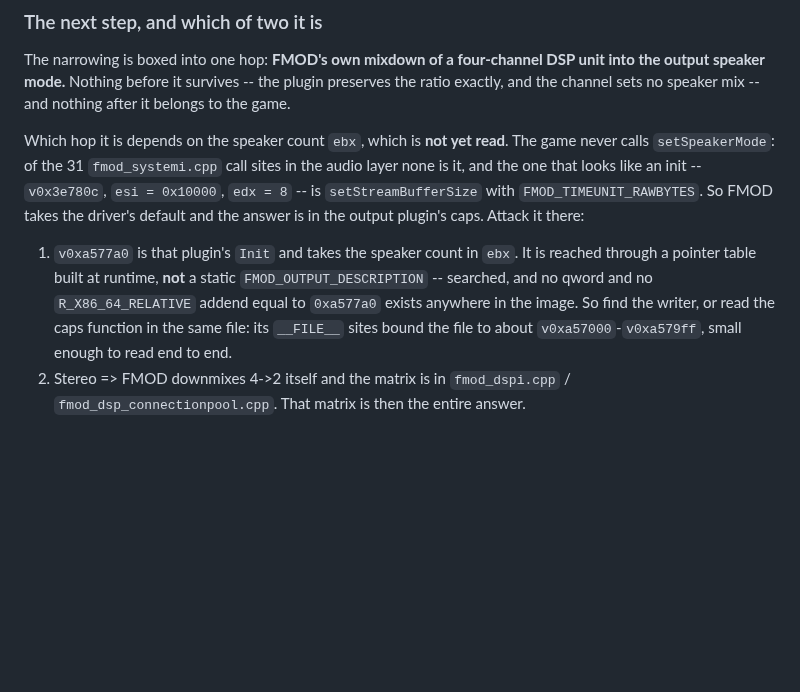
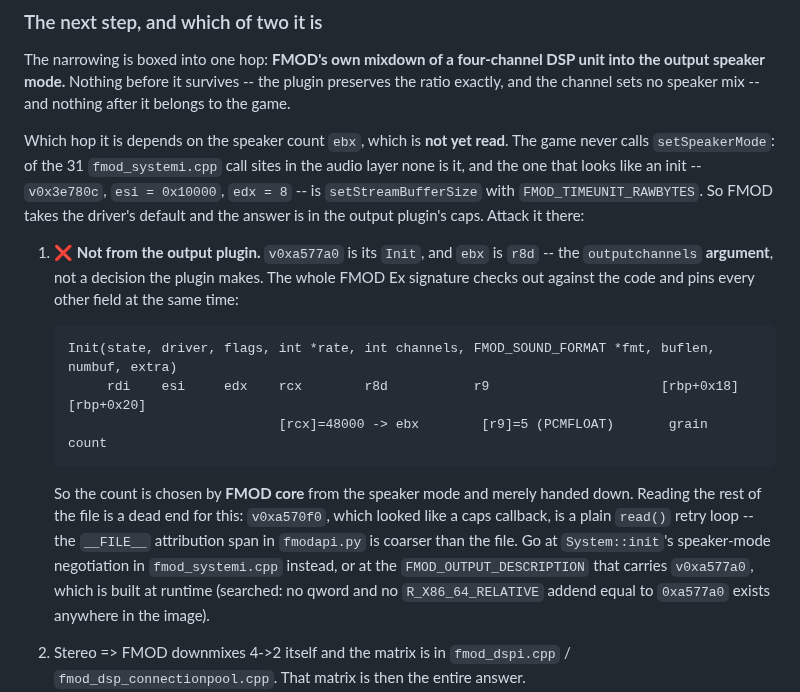
Before and after one commit to sgdc3/lbptracker, a Markdown page: steering/open-questions.md, the part around the change. Rendered like a GitHub page; blank space fills up the shorter version.

Commit message:
The output plugin does not choose the speaker count
ebx at v0xa577a0 is r8d: the outputchannels argument of FMOD Ex's
output Init, not a decision the plugin makes. The whole signature
checks out and pins the rest at the same time -- [rcx] = 48000,
[r9] = FMOD_SOUND_FORMAT_PCMFLOAT, then grain and buffer count.

So step 1 of question 22 pointed at a dead end, and reading the rest
of that file is one too: v0xa570f0, which had the shape of a caps
callback, is a plain read() retry loop. fmodapi.py's __FILE__
attribution span is coarser than the file it names.

Co-Authored-By: Claude Opus 5 <noreply@anthropic.com>

````diff
--- a/steering/open-questions.md
+++ b/steering/open-questions.md
@@ -827,11 +827,22 @@ that looks like an init -- `v0x3e780c`, `esi = 0x10000`, `edx = 8` -- is `setStr
 `FMOD_TIMEUNIT_RAWBYTES`. So FMOD takes the driver's default and the answer is in the output
 plugin's caps. Attack it there:
 
-1. `v0xa577a0` is that plugin's `Init` and takes the speaker count in `ebx`. It is reached through a
-   pointer table built at runtime, **not** a static `FMOD_OUTPUT_DESCRIPTION` -- searched, and no
-   qword and no `R_X86_64_RELATIVE` addend equal to `0xa577a0` exists anywhere in the image. So find
-   the writer, or read the caps function in the same file: its `__FILE__` sites bound the file to
-   about `v0xa57000`-`v0xa579ff`, small enough to read end to end.
+1. ❌ **Not from the output plugin.** `v0xa577a0` is its `Init`, and `ebx` is `r8d` -- the
+   `outputchannels` **argument**, not a decision the plugin makes. The whole FMOD Ex signature
+   checks out against the code and pins every other field at the same time:
+
+   ```
+   Init(state, driver, flags, int *rate, int channels, FMOD_SOUND_FORMAT *fmt, buflen, numbuf, extra)
+        rdi    esi     edx    rcx        r8d           r9                      [rbp+0x18] [rbp+0x20]
+                              [rcx]=48000 -> ebx        [r9]=5 (PCMFLOAT)       grain      count
+   ```
+
+   So the count is chosen by **FMOD core** from the speaker mode and merely handed down. Reading the
+   rest of the file is a dead end for this: `v0xa570f0`, which looked like a caps callback, is a
+   plain `read()` retry loop -- the `__FILE__` attribution span in `fmodapi.py` is coarser than the
+   file. Go at `System::init`'s speaker-mode negotiation in `fmod_systemi.cpp` instead, or at the
+   `FMOD_OUTPUT_DESCRIPTION` that carries `v0xa577a0`, which is built at runtime (searched: no qword
+   and no `R_X86_64_RELATIVE` addend equal to `0xa577a0` exists anywhere in the image).
 2. Stereo => FMOD downmixes 4->2 itself and the matrix is in `fmod_dspi.cpp` /
    `fmod_dsp_connectionpool.cpp`. That matrix is then the entire answer.
 3. 7.1 => FMOD spreads 4->8 and the fold to stereo is the **console's**, downstream of the game --
````
